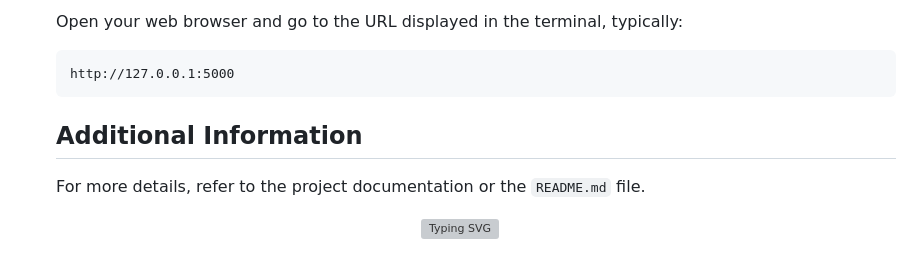
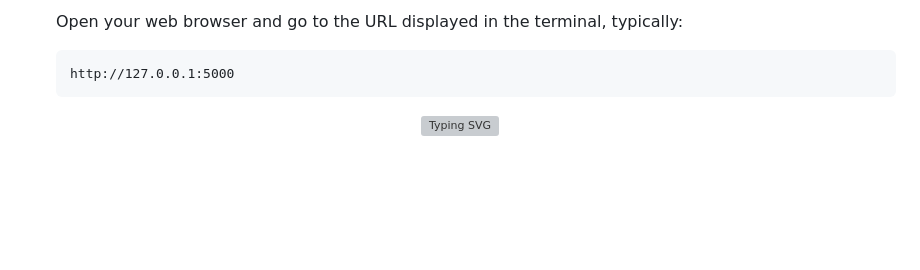
Before and after one commit to iamaindrik/face-attendance-system, a Markdown page: README.md, the part around one of its changes. Rendered like a GitHub page; blank space fills up the shorter version; grey boxes are pictures that could not be loaded.

```diff
--- a/README.md
+++ b/README.md
@@ -60,7 +62,5 @@ KNN is a simple yet effective algorithm used for classification tasks. In this p
     <h3>Step 6: Access the Application</h3>
     <p>Open your web browser and go to the URL displayed in the terminal, typically:</p>
     <pre><code>http://127.0.0.1:5000</code></pre>
-    <h2>Additional Information</h2>
-    <p>For more details, refer to the project documentation or the <code>README.md</code> file.</p>
 
 <p align="center"> <img src="https://readme-typing-svg.demolab.com?font=Fira+Code&weight=600&size=24&duration=4000&pause=500&color=36BCF7&center=true&vCenter=true&width=435&lines=Written+with+❤️+by+Aindrik" alt="Typing SVG"> </p>
```
Also changed, not shown: other parts of README.md (+2 -0 lines).
